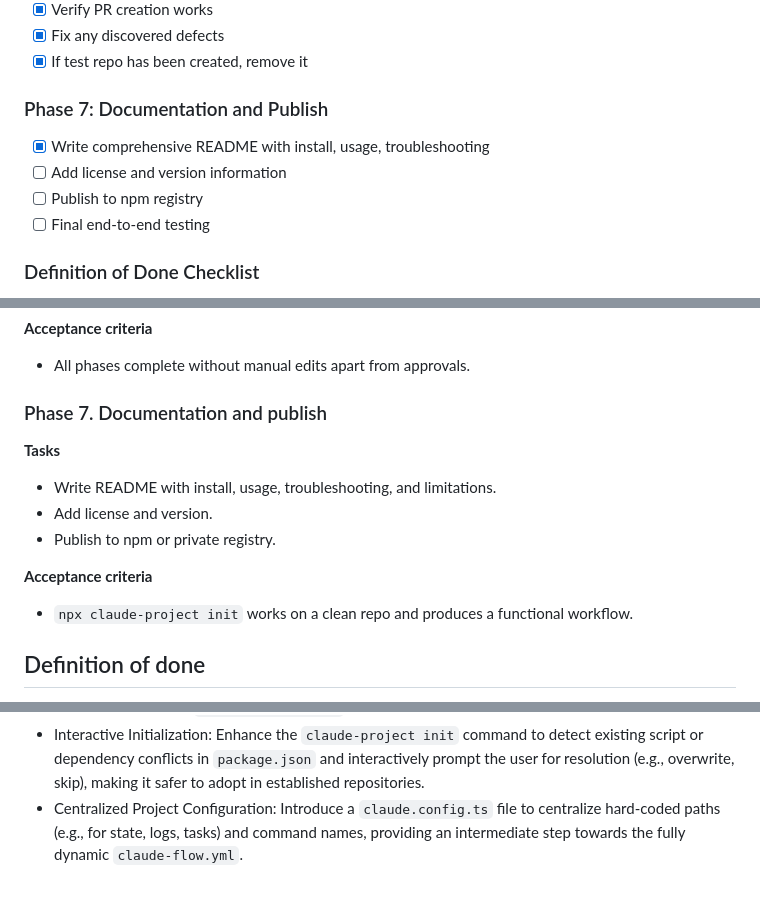
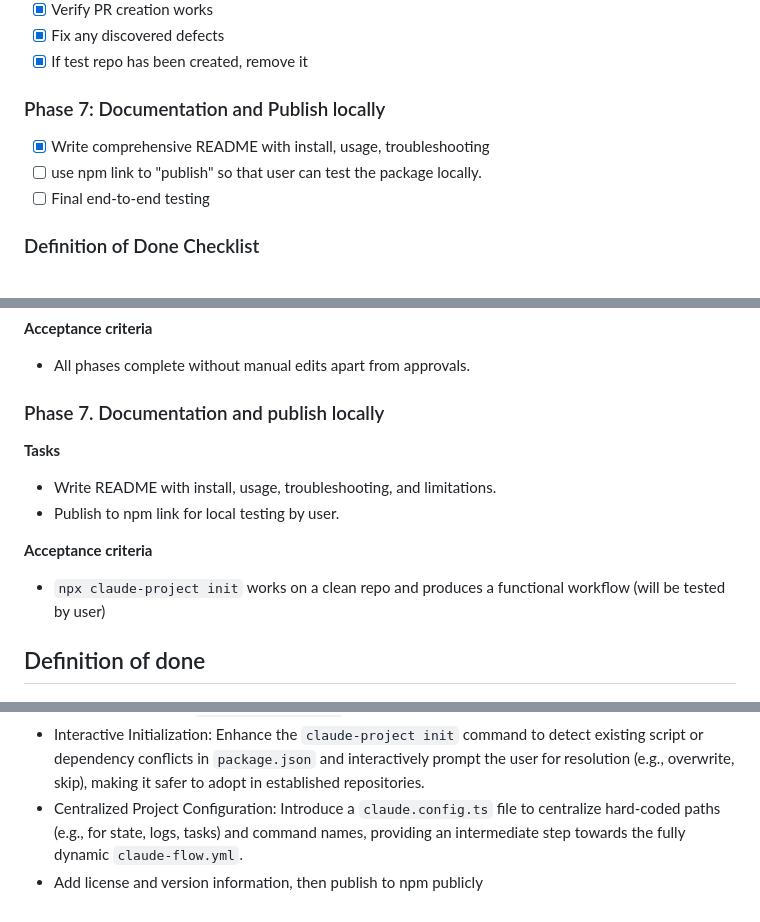
Before and after one commit to ClaireGSB/cat-herder, a Markdown page: PLAN.md, 3 parts joined by grey strips. Drawn GitHub-style.

Commit message:
docs: update PLAN.md with npm link step progress

```diff
--- a/PLAN.md
+++ b/PLAN.md
@@ -60,10 +60,9 @@
 - [x] Fix any discovered defects
 - [x] If test repo has been created, remove it
 
-### Phase 7: Documentation and Publish
+### Phase 7: Documentation and Publish locally
 - [x] Write comprehensive README with install, usage, troubleshooting
-- [ ] Add license and version information
-- [ ] Publish to npm registry
+- [ ] use npm link to "publish" so that user can test the package locally.
 - [ ] Final end-to-end testing
 
 ### Definition of Done Checklist
@@ -682,17 +681,16 @@ npm run test:ci
 
 - All phases complete without manual edits apart from approvals.
 
-### Phase 7. Documentation and publish
+### Phase 7. Documentation and publish locally
 
 **Tasks**
 
 - Write README with install, usage, troubleshooting, and limitations.
-- Add license and version.
-- Publish to npm or private registry.
+- Publish to npm link for local testing by user.
 
 **Acceptance criteria**
 
-- `npx claude-project init` works on a clean repo and produces a functional workflow.
+- `npx claude-project init` works on a clean repo and produces a functional workflow (will be tested by user)
 
 ## Definition of done
 
@@ -720,3 +718,4 @@ npm run test:ci
 - Concurrent Task Execution: Refactor the orchestrator and state management tools (`status.ts`, `validators.ts`) to robustly support running multiple tasks concurrently within the same repository, moving from a single `current.state.json` to a task-ID-based system.
 - Interactive Initialization: Enhance the `claude-project init` command to detect existing script or dependency conflicts in `package.json` and interactively prompt the user for resolution (e.g., overwrite, skip), making it safer to adopt in established repositories.
 - Centralized Project Configuration: Introduce a `claude.config.ts` file to centralize hard-coded paths (e.g., for state, logs, tasks) and command names, providing an intermediate step towards the fully dynamic `claude-flow.yml`.
+- Add license and version information, then publish to npm publicly
```
